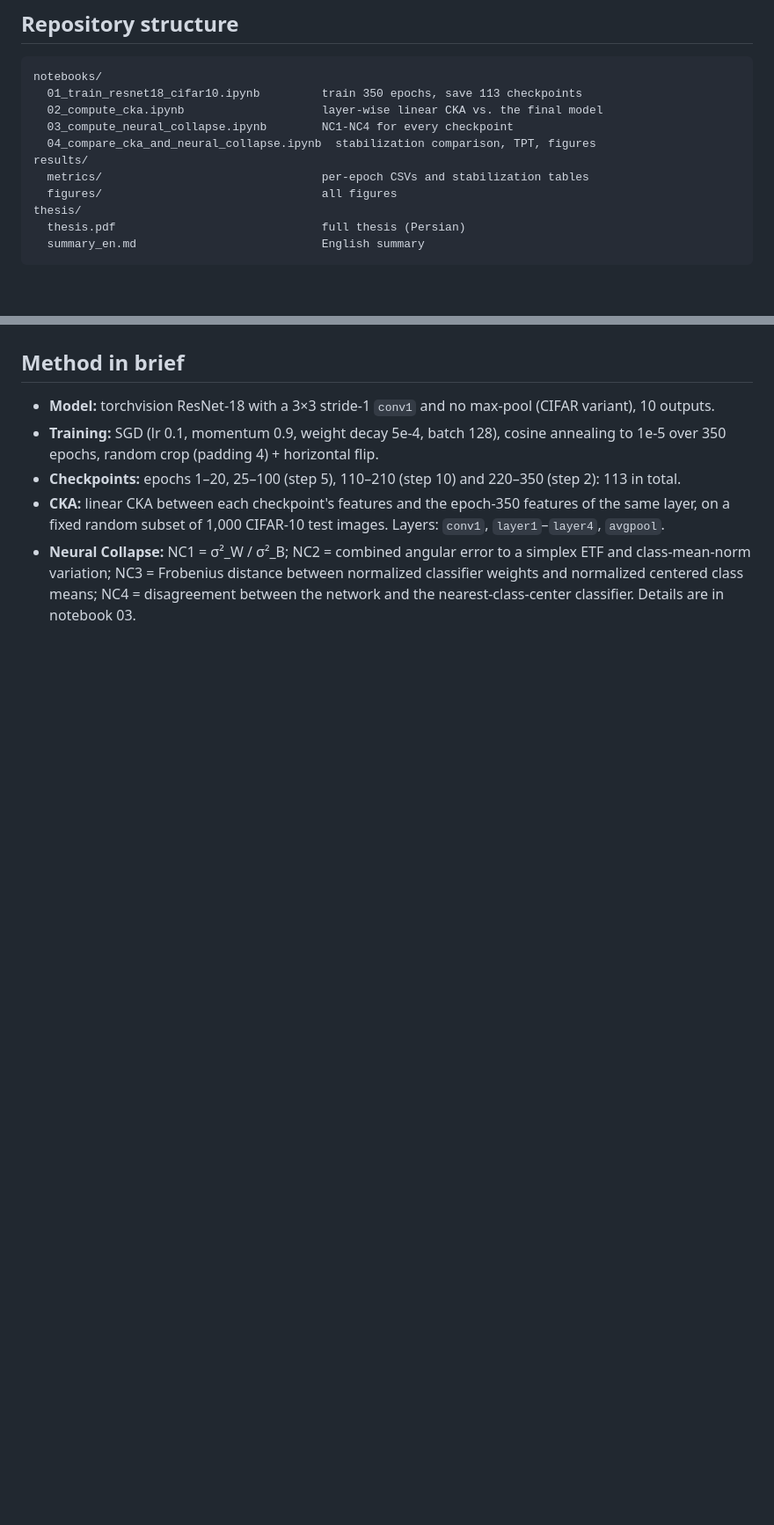
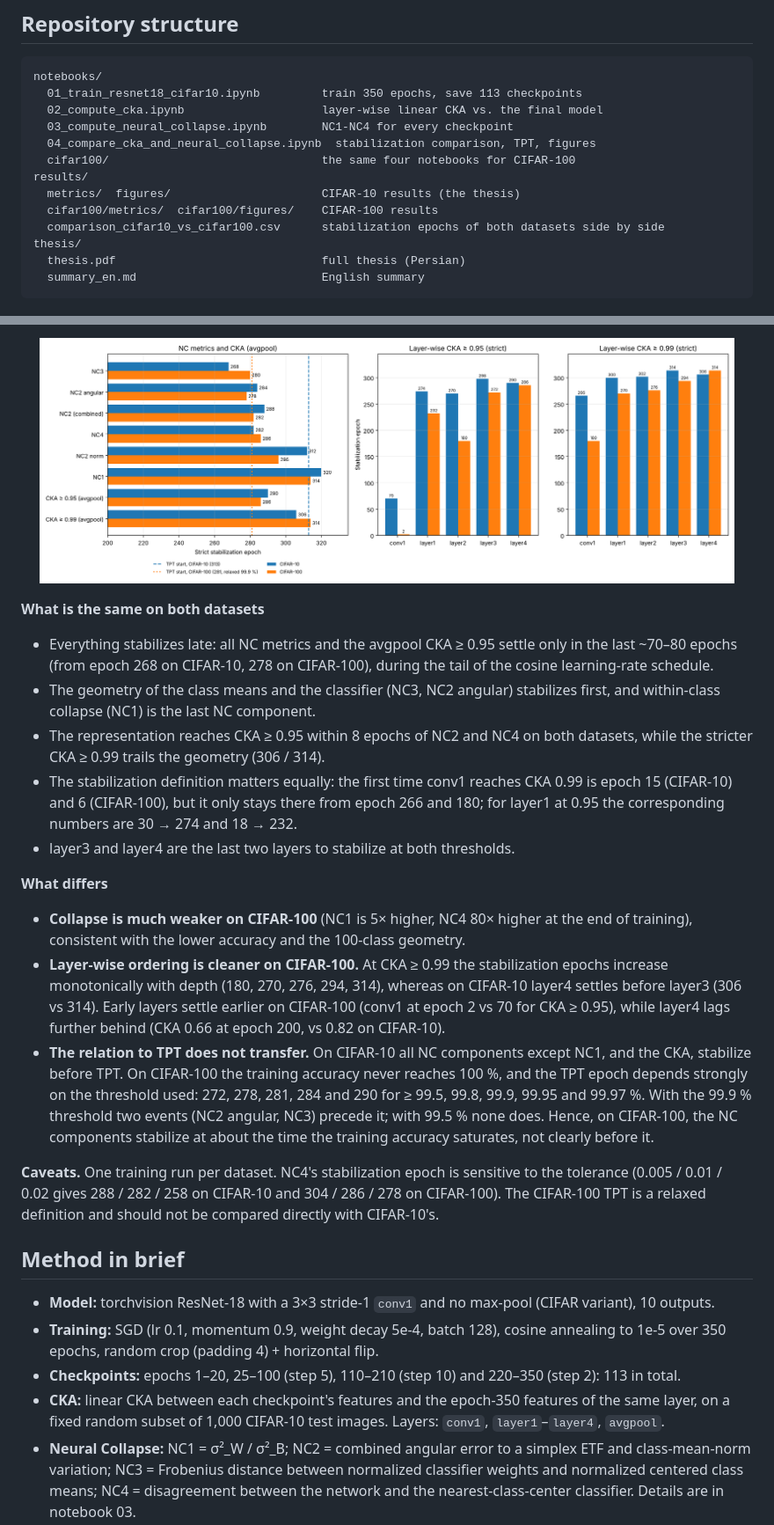
Before and after one commit to Parinaz-Ghasemii/neural-collapse-cka-resnet18, a Markdown page: README.md, 2 parts joined by grey strips. Shown at 88% size. Rendered like a GitHub page; pictures changed too: results/figures/comparison_cifar10_vs_cifar100.png (added); blank space fills up the shorter version.

Commit message:
Add CIFAR-100 replication (follow-up to the thesis)

```diff
--- a/README.md
+++ b/README.md
@@ -51,9 +51,11 @@ notebooks/
   02_compute_cka.ipynb                    layer-wise linear CKA vs. the final model
   03_compute_neural_collapse.ipynb        NC1-NC4 for every checkpoint
   04_compare_cka_and_neural_collapse.ipynb  stabilization comparison, TPT, figures
+  cifar100/                               the same four notebooks for CIFAR-100
 results/
-  metrics/                                per-epoch CSVs and stabilization tables
-  figures/                                all figures
+  metrics/  figures/                      CIFAR-10 results (the thesis)
+  cifar100/metrics/  cifar100/figures/    CIFAR-100 results
+  comparison_cifar10_vs_cifar100.csv      stabilization epochs of both datasets side by side
 thesis/
   thesis.pdf                              full thesis (Persian)
   summary_en.md                           English summary
@@ -76,3 +114,20 @@ Install dependencies with `pip install -r requirements.txt`. On Kaggle, the prei
+<p align="center"><img src="results/figures/comparison_cifar10_vs_cifar100.png" width="95%"></p>
+
+**What is the same on both datasets**
+
+- Everything stabilizes late: all NC metrics and the avgpool CKA ≥ 0.95 settle only in the last ~70–80 epochs (from epoch 268 on CIFAR-10, 278 on CIFAR-100), during the tail of the cosine learning-rate schedule.
+- The geometry of the class means and the classifier (NC3, NC2 angular) stabilizes first, and within-class collapse (NC1) is the last NC component.
+- The representation reaches CKA ≥ 0.95 within 8 epochs of NC2 and NC4 on both datasets, while the stricter CKA ≥ 0.99 trails the geometry (306 / 314).
+- The stabilization definition matters equally: the first time conv1 reaches CKA 0.99 is epoch 15 (CIFAR-10) and 6 (CIFAR-100), but it only stays there from epoch 266 and 180; for layer1 at 0.95 the corresponding numbers are 30 → 274 and 18 → 232.
+- layer3 and layer4 are the last two layers to stabilize at both thresholds.
+
+**What differs**
+
+- **Collapse is much weaker on CIFAR-100** (NC1 is 5× higher, NC4 80× higher at the end of training), consistent with the lower accuracy and the 100-class geometry.
+- **Layer-wise ordering is cleaner on CIFAR-100.** At CKA ≥ 0.99 the stabilization epochs increase monotonically with depth (180, 270, 276, 294, 314), whereas on CIFAR-10 layer4 settles before layer3 (306 vs 314). Early layers settle earlier on CIFAR-100 (conv1 at epoch 2 vs 70 for CKA ≥ 0.95), while layer4 lags further behind (CKA 0.66 at epoch 200, vs 0.82 on CIFAR-10).
+- **The relation to TPT does not transfer.** On CIFAR-10 all NC components except NC1, and the CKA, stabilize before TPT. On CIFAR-100 the training accuracy never reaches 100 %, and the TPT epoch depends strongly on the threshold used: 272, 278, 281, 284 and 290 for ≥ 99.5, 99.8, 99.9, 99.95 and 99.97 %. With the 99.9 % threshold two events (NC2 angular, NC3) precede it; with 99.5 % none does. Hence, on CIFAR-100, the NC components stabilize at about the time the training accuracy saturates, not clearly before it.
+
+**Caveats.** One training run per dataset. NC4's stabilization epoch is sensitive to the tolerance (0.005 / 0.01 / 0.02 gives 288 / 282 / 258 on CIFAR-10 and 304 / 286 / 278 on CIFAR-100). The CIFAR-100 TPT is a relaxed definition and should not be compared directly with CIFAR-10's.
 
 ## Method in brief
 
```
Also changed, not shown: other parts of README.md (+43 -4 lines), results/cifar100/figures/cka_layerwise_curves.png (added), results/cifar100/figures/cka_layerwise_heatmap.png (added), results/cifar100/figures/cka_stabilization_by_layer.png (added), results/cifar100/figures/nc_metrics.png (added), results/cifar100/figures/relative_convergence.png (added), 12 other files.
